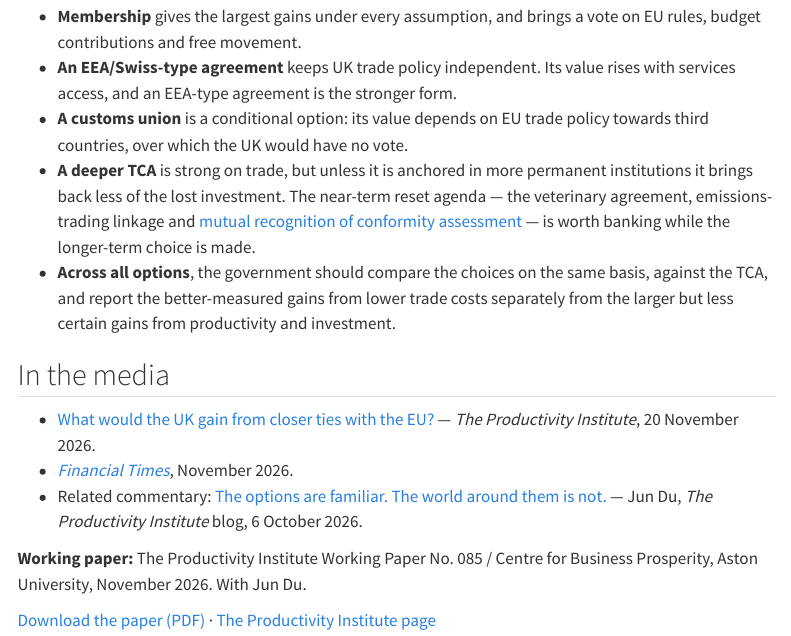
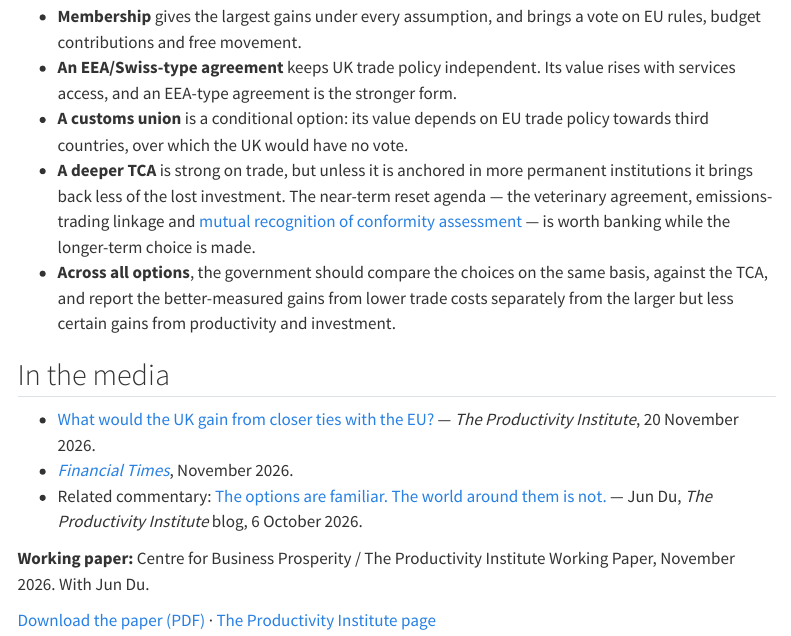
Before and after one commit to oshepotylo/oshepotylo.github.io, a Quarto document (research/papers/uk-eu-closer-ties-options.qmd): the page in a window 1100 px wide, from 2070 px down. Rendered offline with R 4.5, knitr and Pandoc in place of Quarto, with nearby package versions; menus at the side of the page are left out.

Commit message:
Relabel UK-EU paper as CBP / TPI Working Paper
Co-Authored-By: Claude Opus 5.5 <noreply@anthropic.com>

```diff
--- a/research/papers/uk-eu-closer-ties-options.qmd
+++ b/research/papers/uk-eu-closer-ties-options.qmd
@@ -1,7 +1,7 @@
 ---
 title: "What would the UK gain from closer ties with the EU? Trade, productivity and investment gains from deeper UK–EU integration"
 description: >-
-  **The Productivity Institute Working Paper No. 085, 2026. With Jun Du.**
+  **Centre for Business Prosperity / The Productivity Institute Working Paper, 2026. With Jun Du.**
   <details class="abstract-toggle"><summary onclick="event.preventDefault();
   event.stopPropagation(); this.closest('details').open =
   !this.closest('details').open;">Show abstract</summary>
@@ -95,8 +95,8 @@
 - Related commentary: [The options are familiar. The world around them is not.](https://www.productivity.ac.uk/news/the-options-are-familiar-the-world-around-them-is-not/)
   — Jun Du, *The Productivity Institute* blog, 6 October 2026.
 
-**Working paper:** The Productivity Institute Working Paper No. 085 /
-Centre for Business Prosperity, Aston University, November 2026. With Jun Du.
+**Working paper:** Centre for Business Prosperity / The Productivity Institute
+Working Paper, November 2026. With Jun Du.
 
 [Download the paper (PDF)](../files/du-shepotylo-2026-uk-eu-closer-ties.pdf) ·
 [The Productivity Institute page](https://www.productivity.ac.uk/research/what-would-the-uk-gain-from-closer-ties-with-the-eu/)
```
